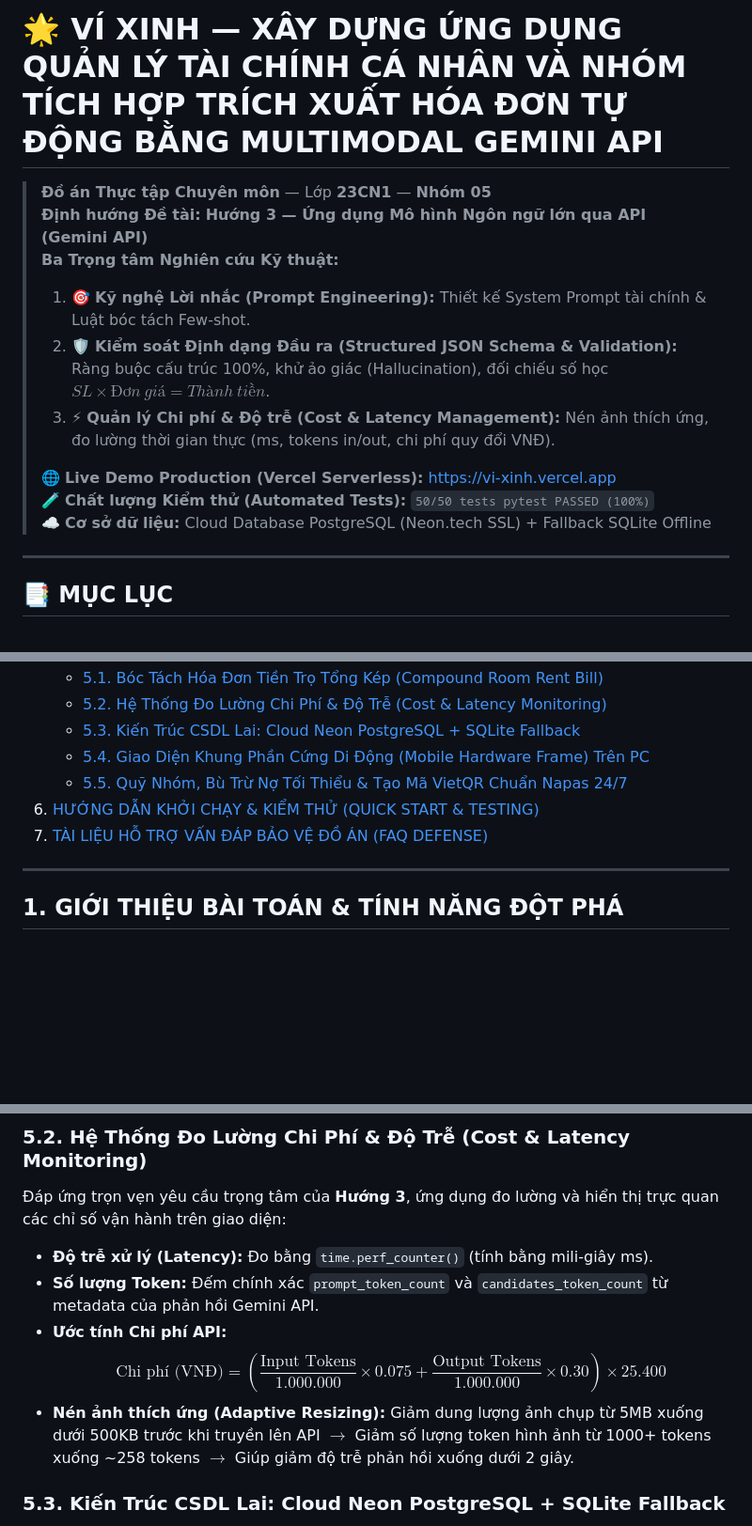
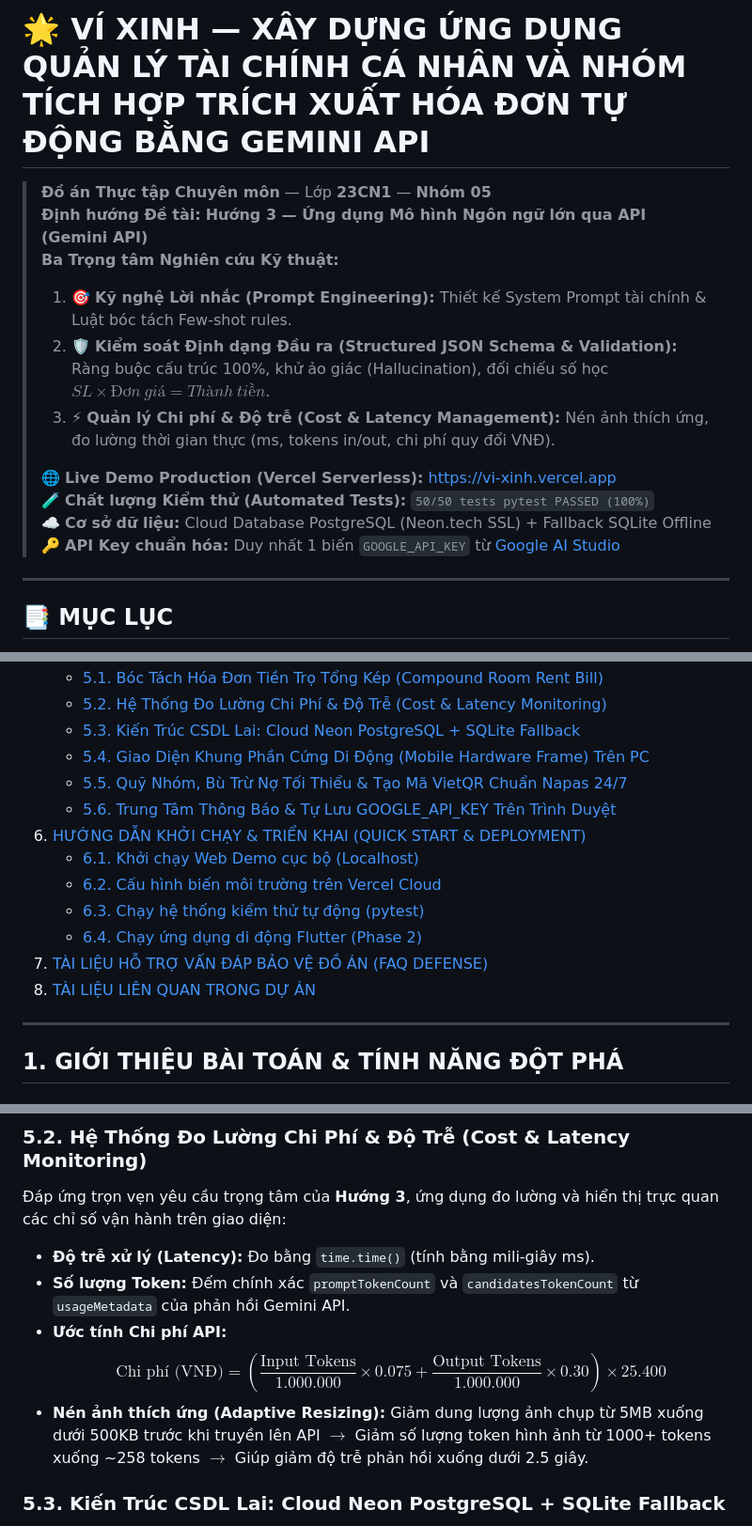
Before and after one commit to hynengy/Vi-xinh, a Markdown page: README.md, 3 parts joined by grey strips. Shown at 94% size. Drawn GitHub-style; blank space fills up the shorter version.

```diff
--- a/README.md
+++ b/README.md
@@ -1,15 +1,16 @@
-# 🌟 VÍ XINH — XÂY DỰNG ỨNG DỤNG QUẢN LÝ TÀI CHÍNH CÁ NHÂN VÀ NHÓM TÍCH HỢP TRÍCH XUẤT HÓA ĐƠN TỰ ĐỘNG BẰNG MULTIMODAL GEMINI API
+# 🌟 VÍ XINH — XÂY DỰNG ỨNG DỤNG QUẢN LÝ TÀI CHÍNH CÁ NHÂN VÀ NHÓM TÍCH HỢP TRÍCH XUẤT HÓA ĐƠN TỰ ĐỘNG BẰNG GEMINI API
 
 > **Đồ án Thực tập Chuyên môn** — Lớp **23CN1** — **Nhóm 05**
 > **Định hướng Đề tài:** **Hướng 3 — Ứng dụng Mô hình Ngôn ngữ lớn qua API (Gemini API)**
 > **Ba Trọng tâm Nghiên cứu Kỹ thuật:**
-> 1. 🎯 **Kỹ nghệ Lời nhắc (Prompt Engineering):** Thiết kế System Prompt tài chính & Luật bóc tách Few-shot.
+> 1. 🎯 **Kỹ nghệ Lời nhắc (Prompt Engineering):** Thiết kế System Prompt tài chính & Luật bóc tách Few-shot rules.
 > 2. 🛡️ **Kiểm soát Định dạng Đầu ra (Structured JSON Schema & Validation):** Ràng buộc cấu trúc 100%, khử ảo giác (Hallucination), đối chiếu số học $SL \times Đơn\ giá = Thành\ tiền$.
 > 3. ⚡ **Quản lý Chi phí & Độ trễ (Cost & Latency Management):** Nén ảnh thích ứng, đo lường thời gian thực (ms, tokens in/out, chi phí quy đổi VNĐ).
 >
 > 🌐 **Live Demo Production (Vercel Serverless):** [https://vi-xinh.vercel.app](https://vi-xinh.vercel.app)
 > 🧪 **Chất lượng Kiểm thử (Automated Tests):** `50/50 tests pytest PASSED (100%)`
 > ☁️ **Cơ sở dữ liệu:** Cloud Database PostgreSQL (Neon.tech SSL) + Fallback SQLite Offline
+> 🔑 **API Key chuẩn hóa:** Duy nhất 1 biến `GOOGLE_API_KEY` từ [Google AI Studio](https://aistudio.google.com/)
 
 ---
 
@@ -24,8 +25,14 @@
    - [5.3. Kiến Trúc CSDL Lai: Cloud Neon PostgreSQL + SQLite Fallback](#53-kiến-trúc-csdl-lai-cloud-neon-postgresql--sqlite-fallback)
    - [5.4. Giao Diện Khung Phần Cứng Di Động (Mobile Hardware Frame) Trên PC](#54-giao-diện-khung-phần-cứng-di-động-mobile-hardware-frame-trên-pc)
    - [5.5. Quỹ Nhóm, Bù Trừ Nợ Tối Thiểu & Tạo Mã VietQR Chuẩn Napas 24/7](#55-quỹ-nhóm-bù-trừ-nợ-tối-thiểu--tạo-mã-vietqr-chuẩn-napas-247)
-6. [HƯỚNG DẪN KHỞI CHẠY & KIỂM THỬ (QUICK START & TESTING)](#6-hướng-dẫn-khởi-chạy--kiểm-thử-quick-start--testing)
+   - [5.6. Trung Tâm Thông Báo & Tự Lưu GOOGLE_API_KEY Trên Trình Duyệt](#56-trung-tâm-thông-báo--tự-lưu-google_api_key-trên-trình-duyệt)
+6. [HƯỚNG DẪN KHỞI CHẠY & TRIỂN KHAI (QUICK START & DEPLOYMENT)](#6-hướng-dẫn-khởi-chạy--triển-khai-quick-start--deployment)
+   - [6.1. Khởi chạy Web Demo cục bộ (Localhost)](#61-khởi-chạy-web-demo-cục-bộ-localhost)
+   - [6.2. Cấu hình biến môi trường trên Vercel Cloud](#62-cấu-hình-biến-môi-trường-trên-vercel-cloud)
+   - [6.3. Chạy hệ thống kiểm thử tự động (pytest)](#63-chạy-hệ-thống-kiểm-thử-tự-động-pytest)
+   - [6.4. Chạy ứng dụng di động Flutter (Phase 2)](#64-chạy-ứng-dụng-di-động-flutter-phase-2)
 7. [TÀI LIỆU HỖ TRỢ VẤN ĐÁP BẢO VỆ ĐỒ ÁN (FAQ DEFENSE)](#7-tài-liệu-hỗ-trợ-vấn-đáp-bảo-vệ-đồ-án-faq-defense)
+8. [TÀI LIỆU LIÊN QUAN TRONG DỰ ÁN](#8-tài-liệu-liên-quan-trong-dự-án)
 
 ---
 
@@ -164,11 +177,11 @@ Ví Xinh/
 
 ### 5.2. Hệ Thống Đo Lường Chi Phí & Độ Trễ (Cost & Latency Monitoring)
 Đáp ứng trọn vẹn yêu cầu trọng tâm của **Hướng 3**, ứng dụng đo lường và hiển thị trực quan các chỉ số vận hành trên giao diện:
-- **Độ trễ xử lý (Latency):** Đo bằng `time.perf_counter()` (tính bằng mili-giây ms).
-- **Số lượng Token:** Đếm chính xác `prompt_token_count` và `candidates_token_count` từ metadata của phản hồi Gemini API.
+- **Độ trễ xử lý (Latency):** Đo bằng `time.time()` (tính bằng mili-giây ms).
+- **Số lượng Token:** Đếm chính xác `promptTokenCount` và `candidatesTokenCount` từ `usageMetadata` của phản hồi Gemini API.
 - **Ước tính Chi phí API:**
   $$\text{Chi phí (VNĐ)} = \left(\frac{\text{Input Tokens}}{1.000.000} \times 0.075 + \frac{\text{Output Tokens}}{1.000.000} \times 0.30\right) \times 25.400$$
-- **Nén ảnh thích ứng (Adaptive Resizing):** Giảm dung lượng ảnh chụp từ 5MB xuống dưới 500KB trước khi truyền lên API $\rightarrow$ Giảm số lượng token hình ảnh từ 1000+ tokens xuống ~258 tokens $\rightarrow$ Giúp giảm độ trễ phản hồi xuống dưới 2 giây.
+- **Nén ảnh thích ứng (Adaptive Resizing):** Giảm dung lượng ảnh chụp từ 5MB xuống dưới 500KB trước khi truyền lên API $\rightarrow$ Giảm số lượng token hình ảnh từ 1000+ tokens xuống ~258 tokens $\rightarrow$ Giúp giảm độ trễ phản hồi xuống dưới 2.5 giây.
 
 ### 5.3. Kiến Trúc CSDL Lai: Cloud Neon PostgreSQL + SQLite Fallback
 - **Khắc phục nhược điểm của Serverless (Vercel):** Hạ tầng Serverless không duy trì trạng thái ổ cứng cục bộ (ephemeral file system), nếu chỉ dùng SQLite thì dữ liệu người dùng sẽ bị xóa sau mỗi lần container khởi động lại.
```
Also changed, not shown: other parts of README.md (+51 -32 lines).
